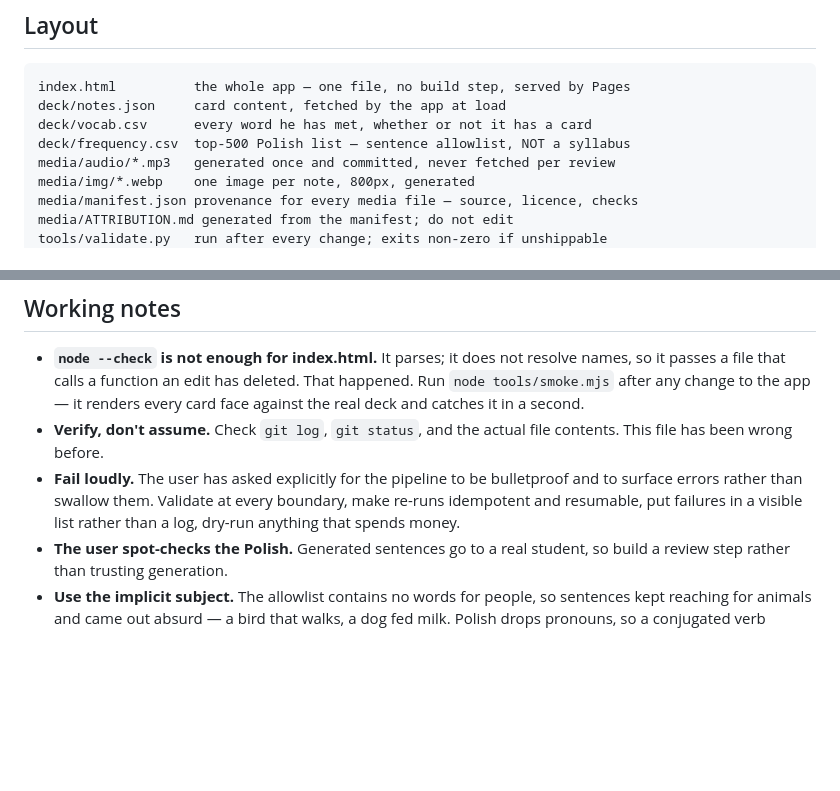
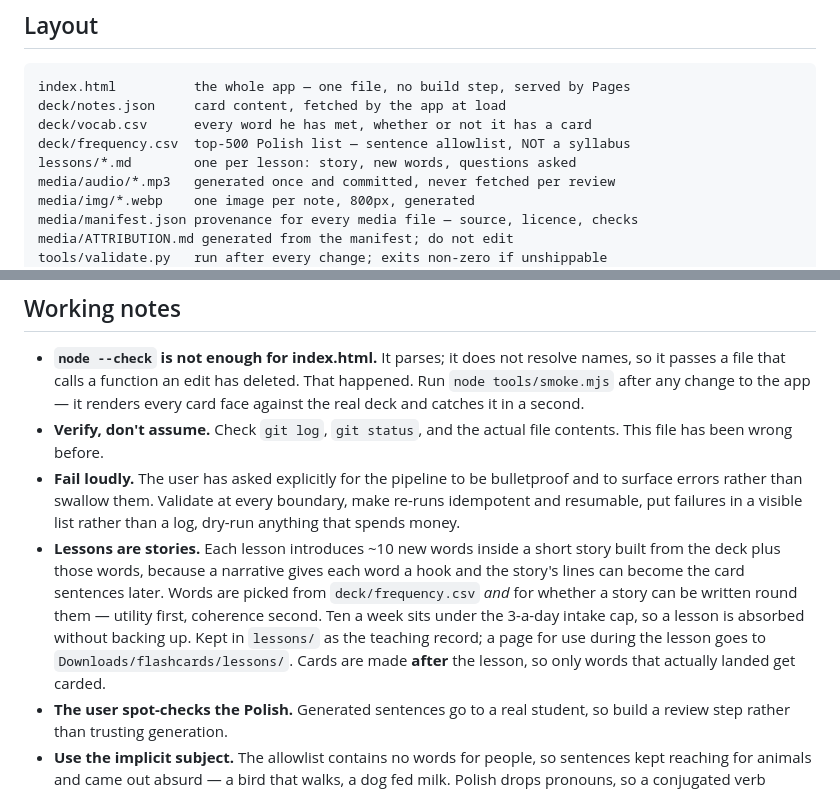
Before and after one commit to frhrpr/flashcards, a Markdown page: CLAUDE.md, 2 parts joined by grey strips. Drawn GitHub-style; blank space fills up the shorter version.

```diff
--- a/CLAUDE.md
+++ b/CLAUDE.md
@@ -19,6 +19,7 @@ index.html          the whole app — one file, no build step, served by Pages
 deck/notes.json     card content, fetched by the app at load
 deck/vocab.csv      every word he has met, whether or not it has a card
 deck/frequency.csv  top-500 Polish list — sentence allowlist, NOT a syllabus
+lessons/*.md        one per lesson: story, new words, questions asked
 media/audio/*.mp3   generated once and committed, never fetched per review
 media/img/*.webp    one image per note, 800px, generated
 media/manifest.json provenance for every media file — source, licence, checks
@@ -235,6 +236,15 @@ Deferred on purpose: 4 grades instead of 2, and a stats screen.
   bulletproof and to surface errors rather than swallow them. Validate at
   every boundary, make re-runs idempotent and resumable, put failures in a
   visible list rather than a log, dry-run anything that spends money.
+- **Lessons are stories.** Each lesson introduces ~10 new words inside a
+  short story built from the deck plus those words, because a narrative gives
+  each word a hook and the story's lines can become the card sentences later.
+  Words are picked from `deck/frequency.csv` *and* for whether a story can be
+  written round them — utility first, coherence second. Ten a week sits under
+  the 3-a-day intake cap, so a lesson is absorbed without backing up. Kept in
+  `lessons/` as the teaching record; a page for use during the lesson goes to
+  `Downloads/flashcards/lessons/`. Cards are made **after** the lesson, so
+  only words that actually landed get carded.
 - **The user spot-checks the Polish.** Generated sentences go to a real
   student, so build a review step rather than trusting generation.
 - **Use the implicit subject.** The allowlist contains no words for people,
```
Also changed, not shown: lessons/2026-07-28-czerwona-pilka.md (added, +96 -0 lines).
